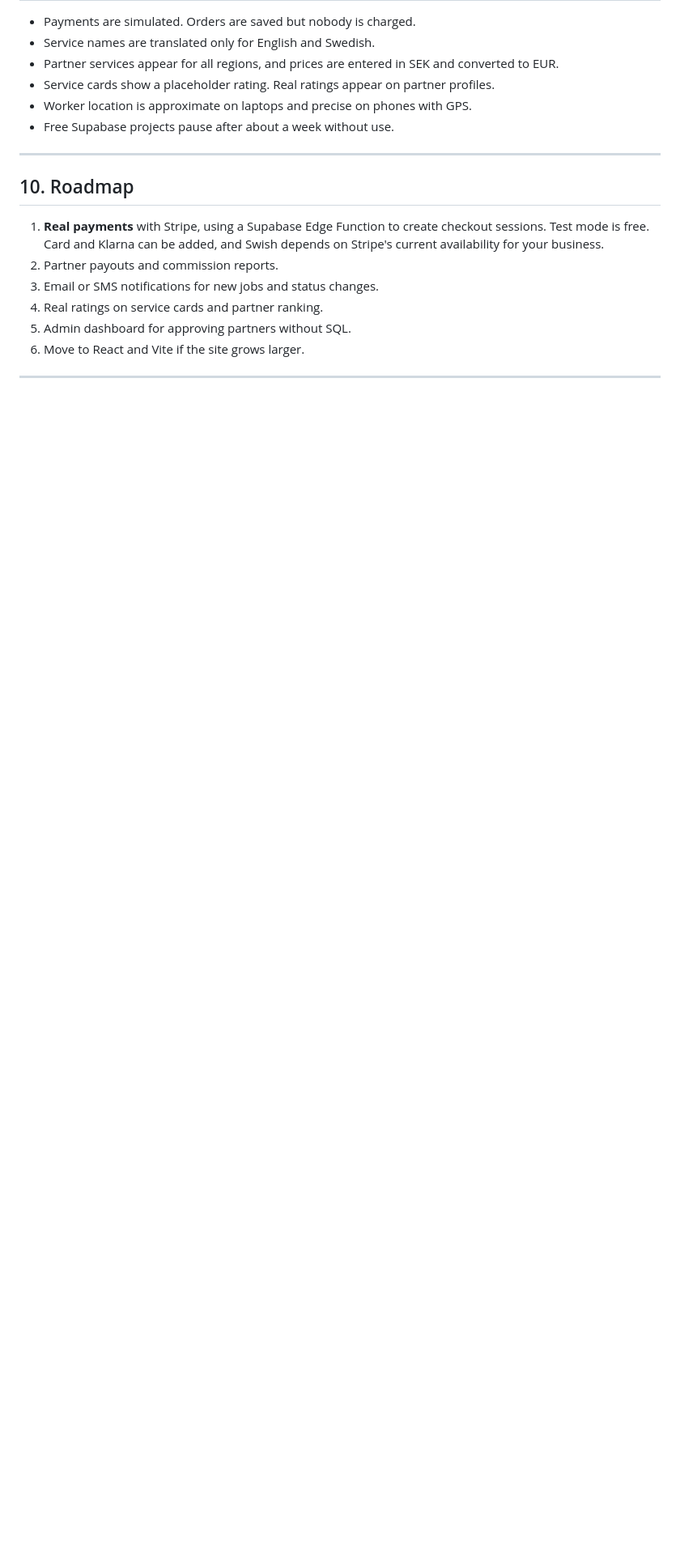
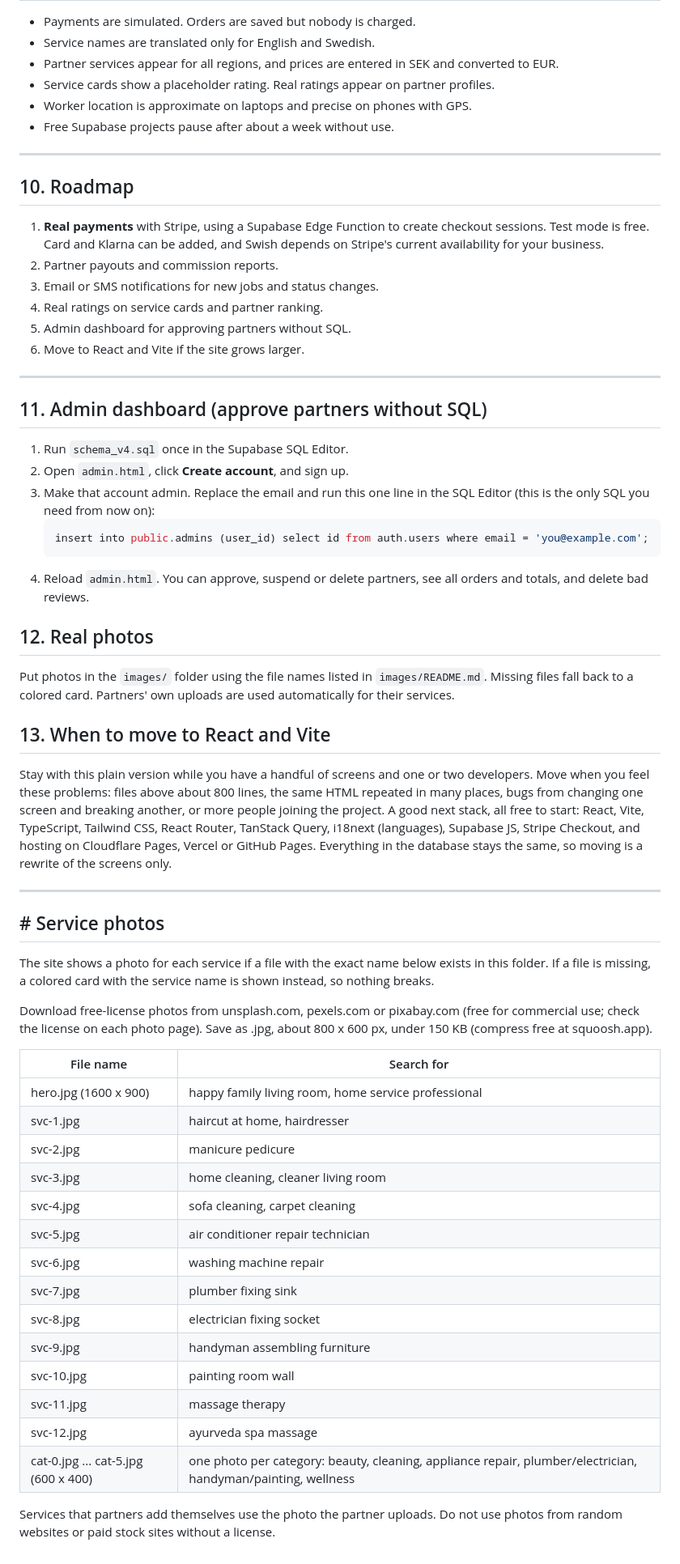
Before and after one commit to sunilsah0/hemfix, a Markdown page: README.md, the part around one of its changes. Shown at 81% size. Rendered like a GitHub page; blank space fills up the shorter version.

Commit message:
Enhance README with admin dashboard and photo details
Added admin dashboard section and updated service photo guidelines.

````diff
--- a/README.md
+++ b/README.md
@@ -215,3 +215,50 @@ Press **F12 → Console** in the browser to see the exact error message.
 6. Move to React and Vite if the site grows larger.
 
 ---
+
+## 11. Admin dashboard (approve partners without SQL)
+
+1. Run `schema_v4.sql` once in the Supabase SQL Editor.
+2. Open `admin.html`, click **Create account**, and sign up.
+3. Make that account admin. Replace the email and run this one line in the SQL Editor (this is the only SQL you need from now on):
+   ```sql
+   insert into public.admins (user_id) select id from auth.users where email = 'you@example.com';
+   ```
+4. Reload `admin.html`. You can approve, suspend or delete partners, see all orders and totals, and delete bad reviews.
+
+## 12. Real photos
+
+Put photos in the `images/` folder using the file names listed in `images/README.md`. Missing files fall back to a colored card. Partners' own uploads are used automatically for their services.
+
+## 13. When to move to React and Vite
+
+Stay with this plain version while you have a handful of screens and one or two developers. Move when you feel these problems: files above about 800 lines, the same HTML repeated in many places, bugs from changing one screen and breaking another, or more people joining the project. A good next stack, all free to start: React, Vite, TypeScript, Tailwind CSS, React Router, TanStack Query, i18next (languages), Supabase JS, Stripe Checkout, and hosting on Cloudflare Pages, Vercel or GitHub Pages. Everything in the database stays the same, so moving is a rewrite of the screens only.
+
+---
+## # Service photos
+
+The site shows a photo for each service if a file with the exact name below exists in this folder.
+If a file is missing, a colored card with the service name is shown instead, so nothing breaks.
+
+Download free-license photos from unsplash.com, pexels.com or pixabay.com (free for commercial use; check the license on each photo page).
+Save as .jpg, about 800 x 600 px, under 150 KB (compress free at squoosh.app).
+
+| File name | Search for |
+|---|---|
+| hero.jpg (1600 x 900) | happy family living room, home service professional |
+| svc-1.jpg | haircut at home, hairdresser |
+| svc-2.jpg | manicure pedicure |
+| svc-3.jpg | home cleaning, cleaner living room |
+| svc-4.jpg | sofa cleaning, carpet cleaning |
+| svc-5.jpg | air conditioner repair technician |
+| svc-6.jpg | washing machine repair |
+| svc-7.jpg | plumber fixing sink |
+| svc-8.jpg | electrician fixing socket |
+| svc-9.jpg | handyman assembling furniture |
+| svc-10.jpg | painting room wall |
+| svc-11.jpg | massage therapy |
+| svc-12.jpg | ayurveda spa massage |
+| cat-0.jpg ... cat-5.jpg (600 x 400) | one photo per category: beauty, cleaning, appliance repair, plumber/electrician, handyman/painting, wellness |
+
+Services that partners add themselves use the photo the partner uploads.
+Do not use photos from random websites or paid stock sites without a license.
````
Also changed, not shown: other parts of README.md (+4 -4 lines).
